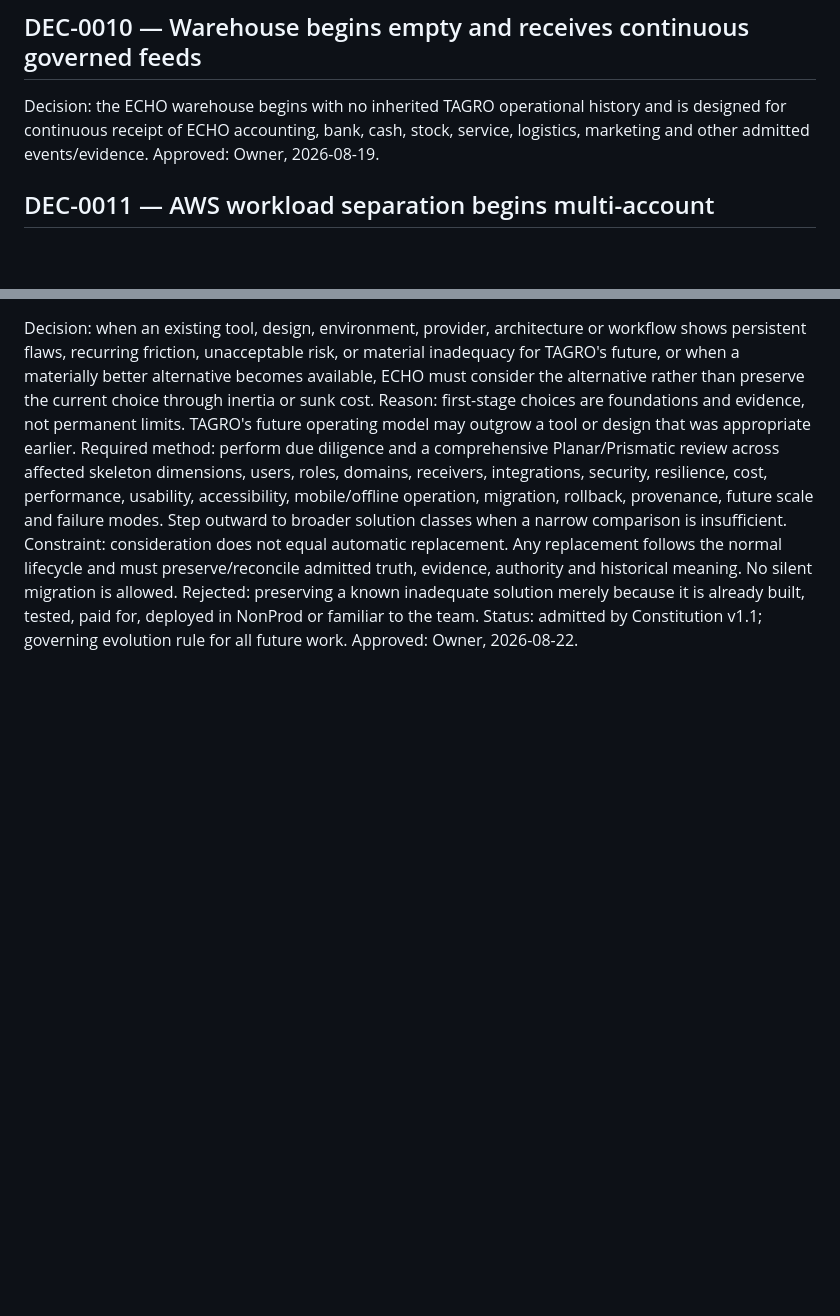
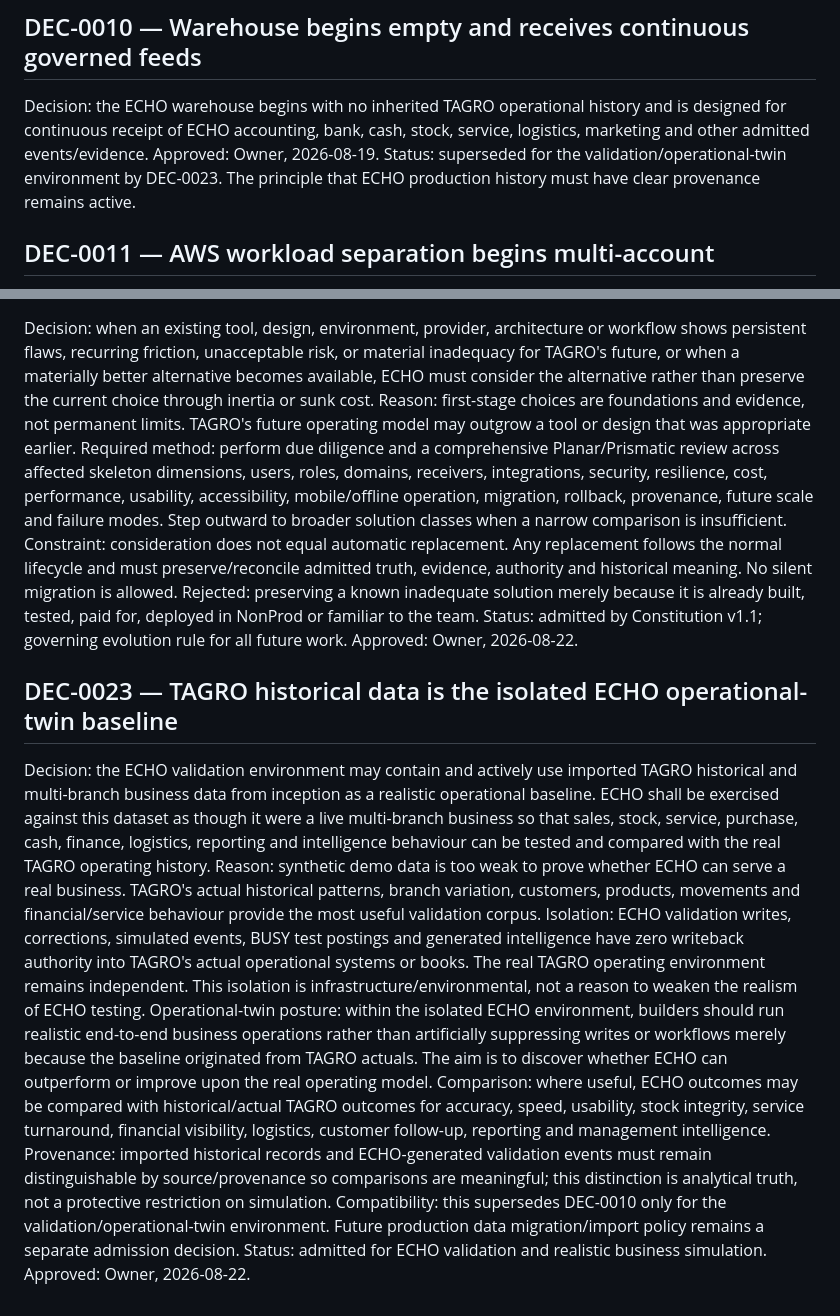
Before and after one commit to koffykraft/tagro-echo-os, a Markdown page: governance/decisions/DECISION_LEDGER.md, 2 parts joined by grey strips. GitHub-like rendering; blank space fills up the shorter version.

Commit message:
Governance: admit TAGRO operational twin validation model

```diff
--- a/governance/decisions/DECISION_LEDGER.md
+++ b/governance/decisions/DECISION_LEDGER.md
@@ -48,6 +48,7 @@ Approved: Owner, 2026-08-19.
 ## DEC-0010 — Warehouse begins empty and receives continuous governed feeds
 Decision: the ECHO warehouse begins with no inherited TAGRO operational history and is designed for continuous receipt of ECHO accounting, bank, cash, stock, service, logistics, marketing and other admitted events/evidence.
 Approved: Owner, 2026-08-19.
+Status: superseded for the validation/operational-twin environment by DEC-0023. The principle that ECHO production history must have clear provenance remains active.
 
 ## DEC-0011 — AWS workload separation begins multi-account
 Decision: production and non-production ECHO workloads are to be separated at AWS account level before production launch; workload accounts are not organized by district/reporting hierarchy.
@@ -130,3 +131,14 @@ Constraint: consideration does not equal automatic replacement. Any replacement
 Rejected: preserving a known inadequate solution merely because it is already built, tested, paid for, deployed in NonProd or familiar to the team.
 Status: admitted by Constitution v1.1; governing evolution rule for all future work.
 Approved: Owner, 2026-08-22.
+
+## DEC-0023 — TAGRO historical data is the isolated ECHO operational-twin baseline
+Decision: the ECHO validation environment may contain and actively use imported TAGRO historical and multi-branch business data from inception as a realistic operational baseline. ECHO shall be exercised against this dataset as though it were a live multi-branch business so that sales, stock, service, purchase, cash, finance, logistics, reporting and intelligence behaviour can be tested and compared with the real TAGRO operating history.
+Reason: synthetic demo data is too weak to prove whether ECHO can serve a real business. TAGRO's actual historical patterns, branch variation, customers, products, movements and financial/service behaviour provide the most useful validation corpus.
+Isolation: ECHO validation writes, corrections, simulated events, BUSY test postings and generated intelligence have zero writeback authority into TAGRO's actual operational systems or books. The real TAGRO operating environment remains independent. This isolation is infrastructure/environmental, not a reason to weaken the realism of ECHO testing.
+Operational-twin posture: within the isolated ECHO environment, builders should run realistic end-to-end business operations rather than artificially suppressing writes or workflows merely because the baseline originated from TAGRO actuals. The aim is to discover whether ECHO can outperform or improve upon the real operating model.
+Comparison: where useful, ECHO outcomes may be compared with historical/actual TAGRO outcomes for accuracy, speed, usability, stock integrity, service turnaround, financial visibility, logistics, customer follow-up, reporting and management intelligence.
+Provenance: imported historical records and ECHO-generated validation events must remain distinguishable by source/provenance so comparisons are meaningful; this distinction is analytical truth, not a protective restriction on simulation.
+Compatibility: this supersedes DEC-0010 only for the validation/operational-twin environment. Future production data migration/import policy remains a separate admission decision.
+Status: admitted for ECHO validation and realistic business simulation.
+Approved: Owner, 2026-08-22.
```
